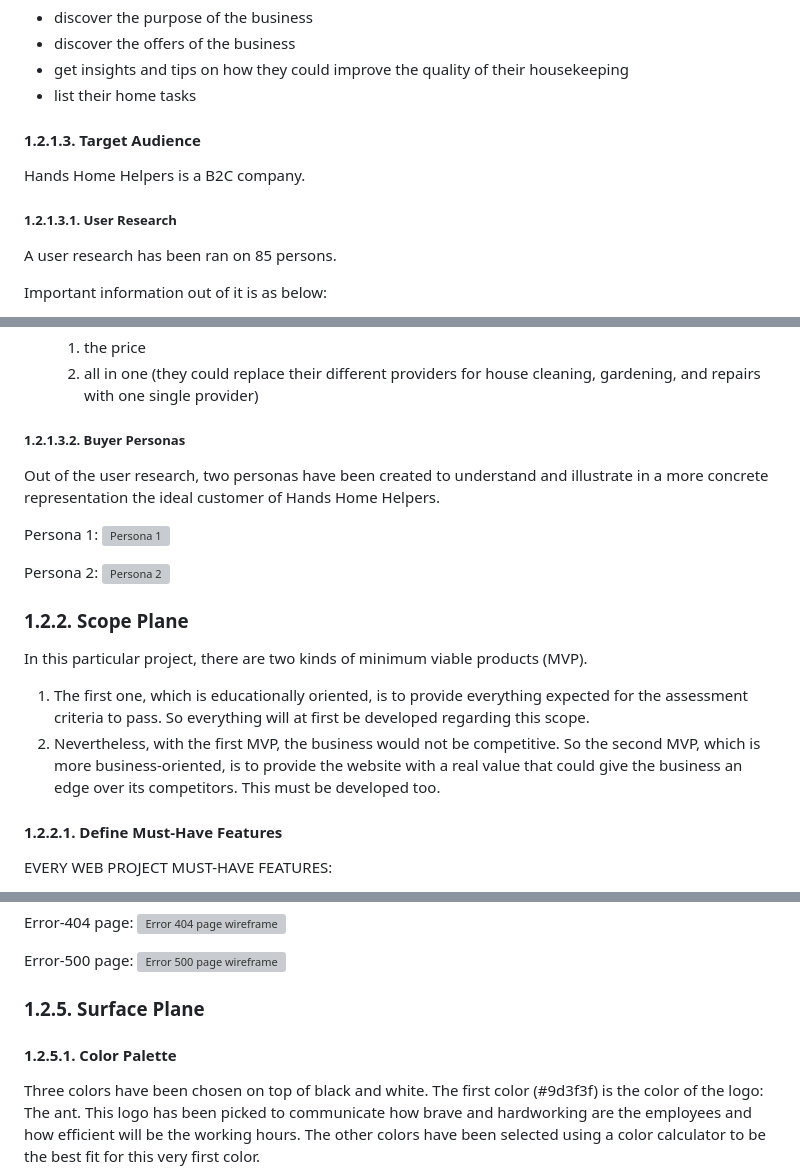
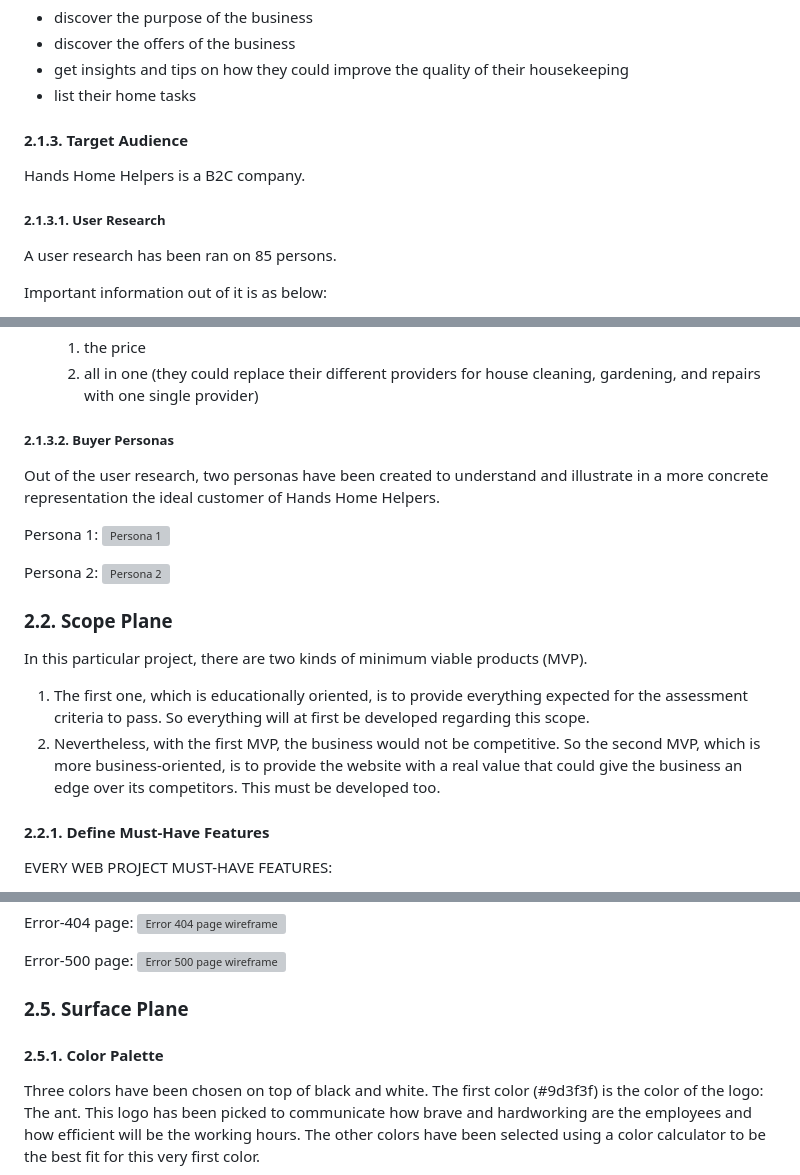
Before and after one commit to yannickferenczi/hands-home-helpers-website, a Markdown page: README.md, 3 parts joined by grey strips. Drawn GitHub-style; grey boxes are pictures that could not be loaded.

```diff
--- a/README.md
+++ b/README.md
@@ -162,11 +161,11 @@ The goals for the site user are:
 - get insights and tips on how they could improve the quality of their housekeeping
 - list their home tasks
 
-#### 1.2.1.3. Target Audience
+#### 2.1.3. Target Audience
 
 Hands Home Helpers is a B2C company.
 
-##### 1.2.1.3.1. User Research
+##### 2.1.3.1. User Research
 
 A user research has been ran on 85 persons.
 
@@ -225,7 +224,7 @@ Important information out of it is as below:
   1. the price
   2. all in one (they could replace their different providers for house cleaning, gardening, and repairs with one single provider)
 
-##### 1.2.1.3.2. Buyer Personas
+##### 2.1.3.2. Buyer Personas
 
 Out of the user research, two personas have been created to understand and illustrate in a more concrete representation the ideal customer of Hands Home Helpers.
 
@@ -235,14 +234,14 @@ Persona 1:
 Persona 2:
 ![Persona 2](documentation/Persona_2.png)
 
-### 1.2.2. Scope Plane
+### 2.2. Scope Plane
 
 In this particular project, there are two kinds of minimum viable products (MVP).
 
 1. The first one, which is educationally oriented, is to provide everything expected for the assessment criteria to pass. So everything will at first be developed regarding this scope.
 2. Nevertheless, with the first MVP, the business would not be competitive. So the second MVP, which is more business-oriented, is to provide the website with a real value that could give the business an edge over its competitors. This must be developed too.
 
-#### 1.2.2.1. Define Must-Have Features
+#### 2.2.1. Define Must-Have Features
 
 EVERY WEB PROJECT MUST-HAVE FEATURES:
 
@@ -358,9 +357,9 @@ Error-404 page:
 Error-500 page:
 ![Error 500 page wireframe](documentation/error-500_wireframe.png)
 
-### 1.2.5. Surface Plane
+### 2.5. Surface Plane
 
-#### 1.2.5.1. Color Palette
+#### 2.5.1. Color Palette
 
 Three colors have been chosen on top of black and white.
 The first color (#9d3f3f) is the color of the logo: The ant. This logo has been picked to communicate how brave and hardworking are the employees and how efficient will be the working hours. The other colors have been selected using a color calculator to be the best fit for this very first color.
```
Also changed, not shown: other parts of README.md (+74 -75 lines).
